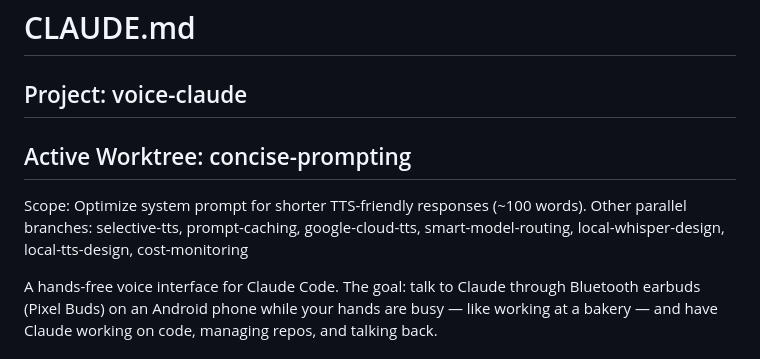
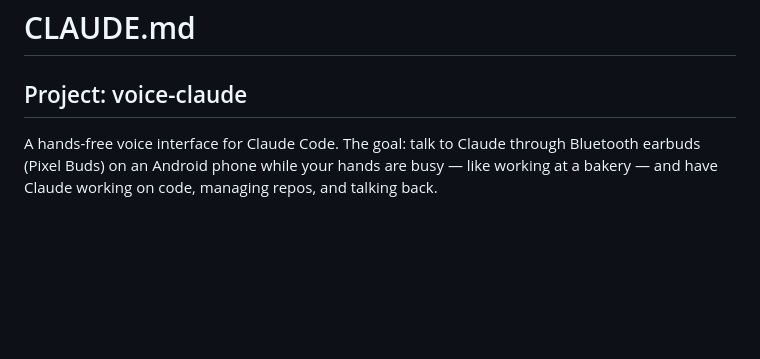
Before and after one commit to evanstern/voice-claude, a Markdown page: CLAUDE.md, the part around the change. Drawn GitHub-style; blank space fills up the shorter version.

Commit message:
Remove worktree header from CLAUDE.md
Co-Authored-By: Claude Opus 4.6 (1M context) <noreply@anthropic.com>

```diff
--- a/CLAUDE.md
+++ b/CLAUDE.md
@@ -1,10 +1,6 @@
 # CLAUDE.md
 
 ## Project: voice-claude
-
-## Active Worktree: concise-prompting
-Scope: Optimize system prompt for shorter TTS-friendly responses (~100 words).
-Other parallel branches: selective-tts, prompt-caching, google-cloud-tts, smart-model-routing, local-whisper-design, local-tts-design, cost-monitoring
 
 A hands-free voice interface for Claude Code. The goal: talk to Claude through Bluetooth earbuds (Pixel Buds) on an Android phone while your hands are busy — like working at a bakery — and have Claude working on code, managing repos, and talking back.
 
```
